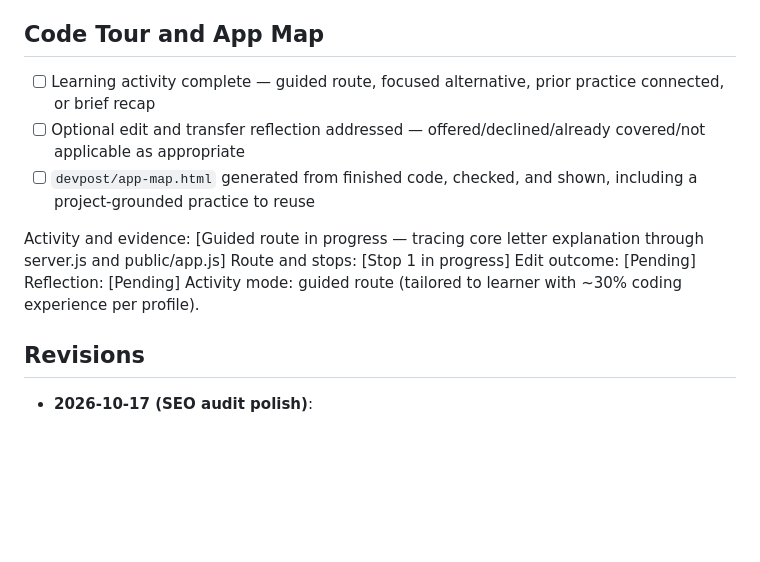
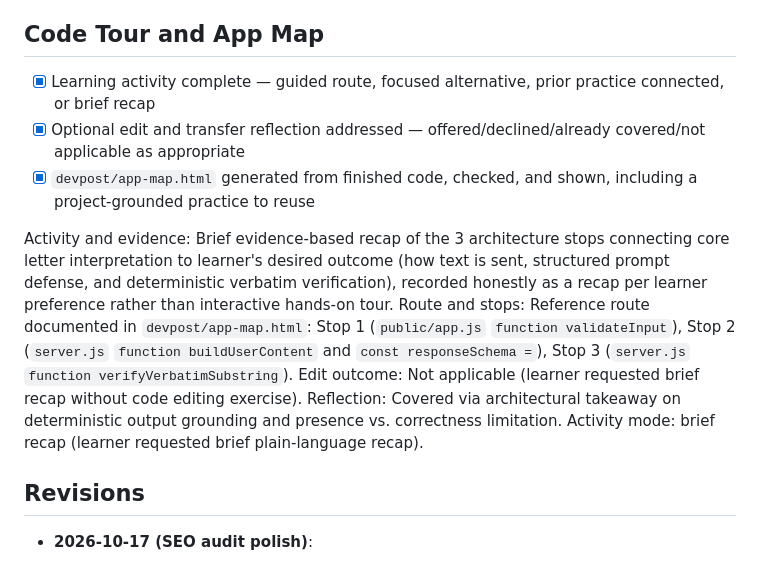
Before and after one commit to galangekapraja/notice-paper, a Markdown page: devpost/checklist.md, the part around the change. Rendered like a GitHub page; blank space fills up the shorter version.

Commit message:
Record brief recap under Code Tour and App Map per learner request

```diff
--- a/devpost/checklist.md
+++ b/devpost/checklist.md
@@ -84,15 +84,15 @@ Learner kick-the-tires observations recorded:
 
 ## Code Tour and App Map
 
-- [ ] Learning activity complete — guided route, focused alternative, prior practice connected, or brief recap
-- [ ] Optional edit and transfer reflection addressed — offered/declined/already covered/not applicable as appropriate
-- [ ] `devpost/app-map.html` generated from finished code, checked, and shown, including a project-grounded practice to reuse
+- [x] Learning activity complete — guided route, focused alternative, prior practice connected, or brief recap
+- [x] Optional edit and transfer reflection addressed — offered/declined/already covered/not applicable as appropriate
+- [x] `devpost/app-map.html` generated from finished code, checked, and shown, including a project-grounded practice to reuse
 
-Activity and evidence: [Guided route in progress — tracing core letter explanation through server.js and public/app.js]
-Route and stops: [Stop 1 in progress]
-Edit outcome: [Pending]
-Reflection: [Pending]
-Activity mode: guided route (tailored to learner with ~30% coding experience per profile).
+Activity and evidence: Brief evidence-based recap of the 3 architecture stops connecting core letter interpretation to learner's desired outcome (how text is sent, structured prompt defense, and deterministic verbatim verification), recorded honestly as a recap per learner preference rather than interactive hands-on tour.
+Route and stops: Reference route documented in `devpost/app-map.html`: Stop 1 (`public/app.js` `function validateInput`), Stop 2 (`server.js` `function buildUserContent` and `const responseSchema =`), Stop 3 (`server.js` `function verifyVerbatimSubstring`).
+Edit outcome: Not applicable (learner requested brief recap without code editing exercise).
+Reflection: Covered via architectural takeaway on deterministic output grounding and presence vs. correctness limitation.
+Activity mode: brief recap (learner requested brief plain-language recap).
 
 ## Revisions
 
```
